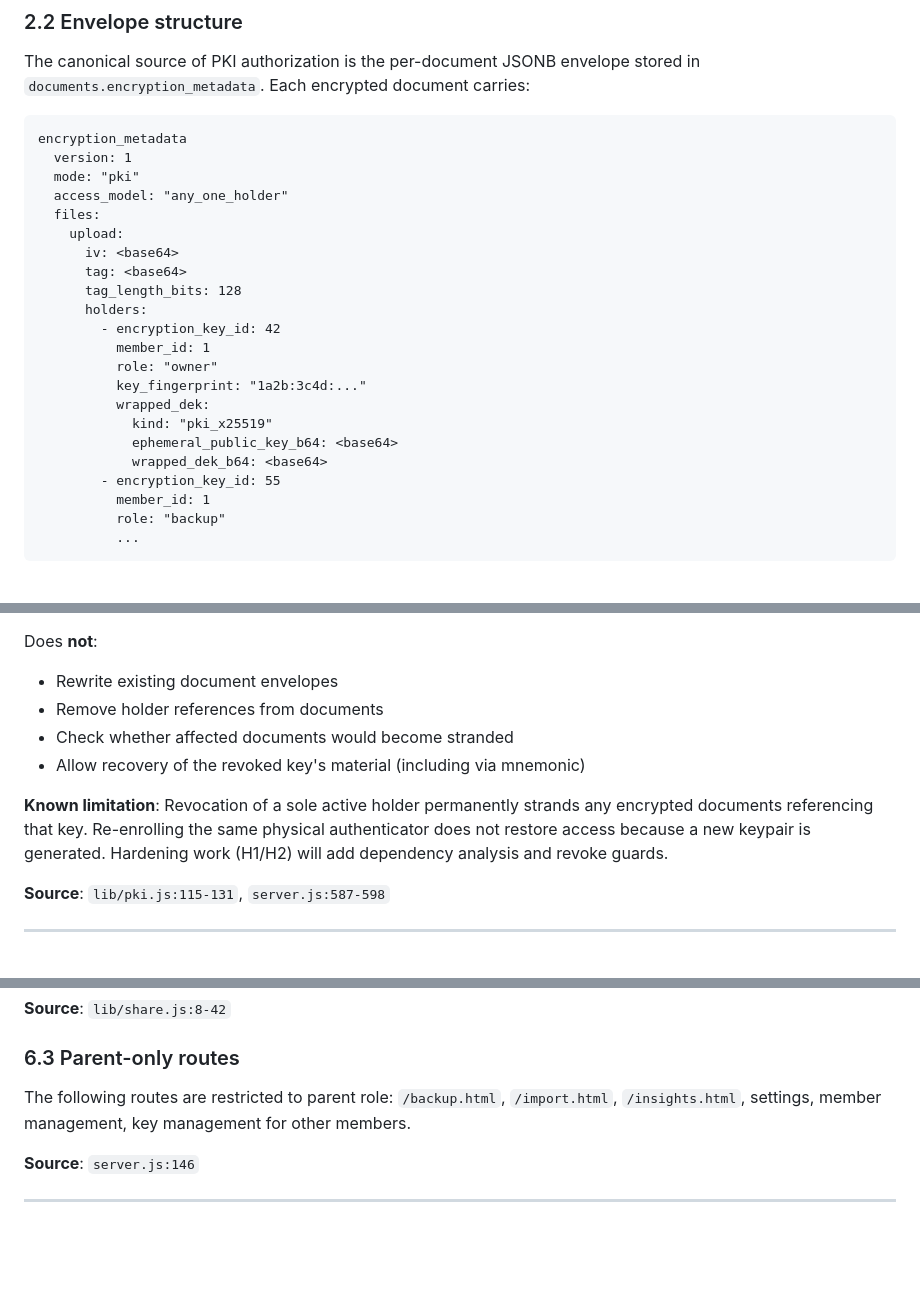
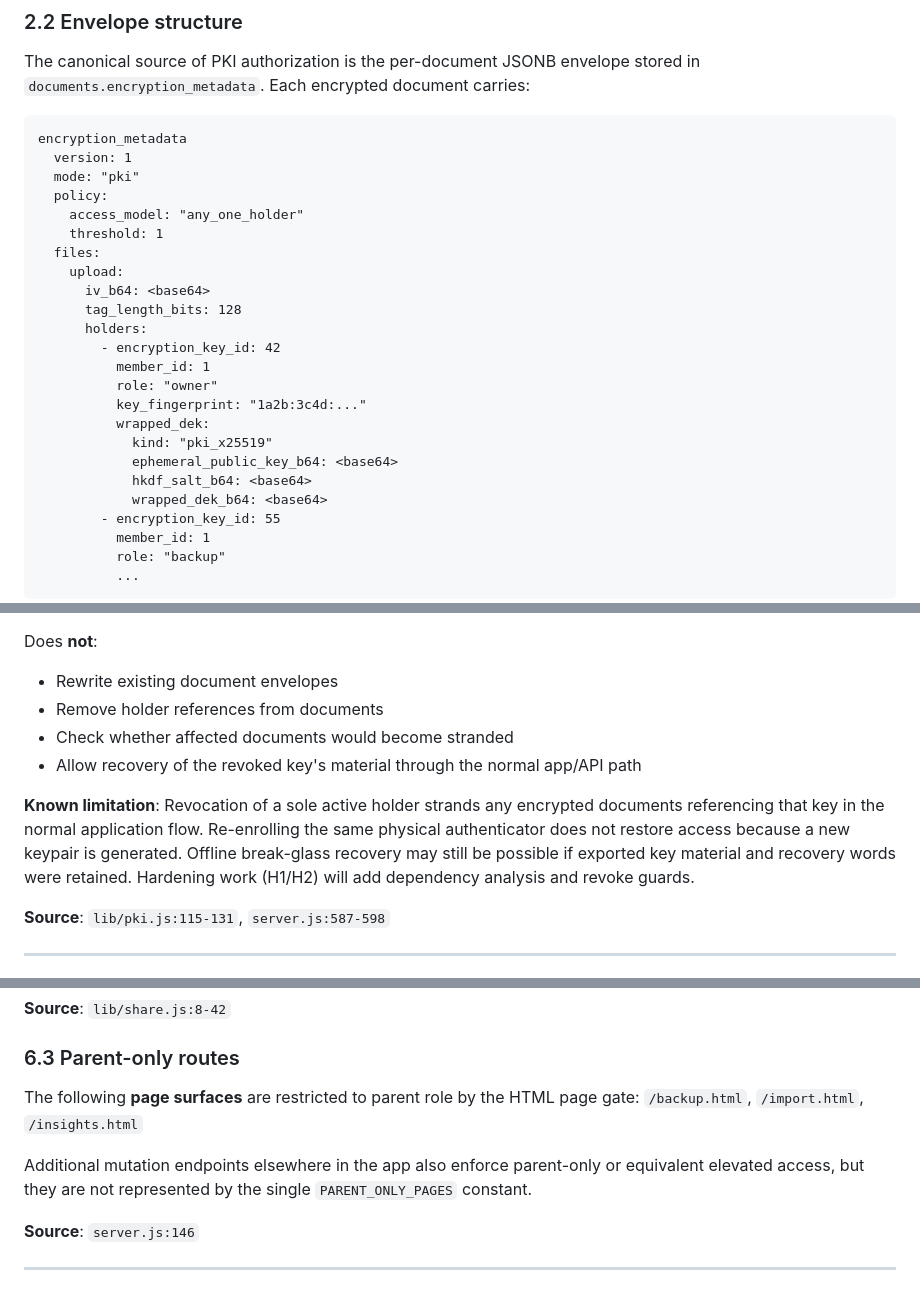
Before and after one commit to eforbell/homeSource, a Markdown page: docs/security-capabilities.md, 3 parts joined by grey strips. Rendered like a GitHub page; blank space fills up the shorter version.

```diff
--- a/docs/security-capabilities.md
+++ b/docs/security-capabilities.md
@@ -48,11 +48,12 @@ stored in `documents.encryption_metadata`. Each encrypted document carries:
 encryption_metadata
   version: 1
   mode: "pki"
-  access_model: "any_one_holder"
+  policy:
+    access_model: "any_one_holder"
+    threshold: 1
   files:
     upload:
-      iv: <base64>
-      tag: <base64>
+      iv_b64: <base64>
       tag_length_bits: 128
       holders:
         - encryption_key_id: 42
@@ -62,6 +63,7 @@ encryption_metadata
           wrapped_dek:
             kind: "pki_x25519"
             ephemeral_public_key_b64: <base64>
+            hkdf_salt_b64: <base64>
             wrapped_dek_b64: <base64>
         - encryption_key_id: 55
           member_id: 1
@@ -166,12 +168,14 @@ Does **not**:
 - Rewrite existing document envelopes
 - Remove holder references from documents
 - Check whether affected documents would become stranded
-- Allow recovery of the revoked key's material (including via mnemonic)
+- Allow recovery of the revoked key's material through the normal app/API path
 
-**Known limitation**: Revocation of a sole active holder permanently strands
-any encrypted documents referencing that key. Re-enrolling the same physical
-authenticator does not restore access because a new keypair is generated.
-Hardening work (H1/H2) will add dependency analysis and revoke guards.
+**Known limitation**: Revocation of a sole active holder strands any encrypted
+documents referencing that key in the normal application flow. Re-enrolling the
+same physical authenticator does not restore access because a new keypair is
+generated. Offline break-glass recovery may still be possible if exported key
+material and recovery words were retained. Hardening work (H1/H2) will add
+dependency analysis and revoke guards.
 
 **Source**: `lib/pki.js:115-131`, `server.js:587-598`
 
@@ -288,9 +292,13 @@ Token-based document sharing for non-authenticated access:
 
 ### 6.3 Parent-only routes
 
-The following routes are restricted to parent role:
-`/backup.html`, `/import.html`, `/insights.html`, settings, member
-management, key management for other members.
+The following **page surfaces** are restricted to parent role by the HTML page
+gate:
+`/backup.html`, `/import.html`, `/insights.html`
+
+Additional mutation endpoints elsewhere in the app also enforce parent-only or
+equivalent elevated access, but they are not represented by the single
+`PARENT_ONLY_PAGES` constant.
 
 **Source**: `server.js:146`
 
```
Also changed, not shown: other parts of docs/security-capabilities.md (+3 -3 lines), README.md (+3 -2 lines), planning/features/feature-11-pki-hardening-plan.md (+16 -11 lines).
